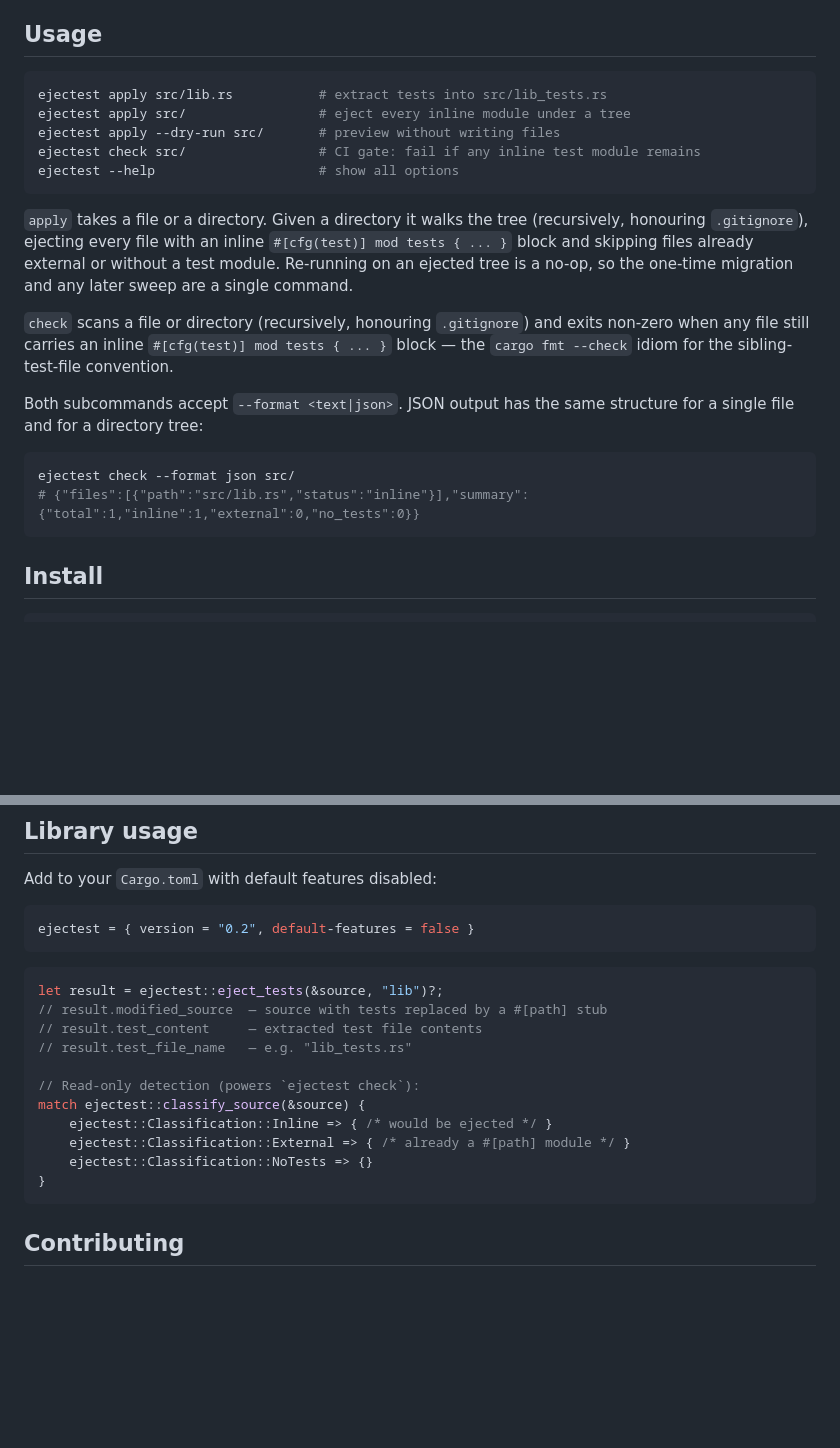
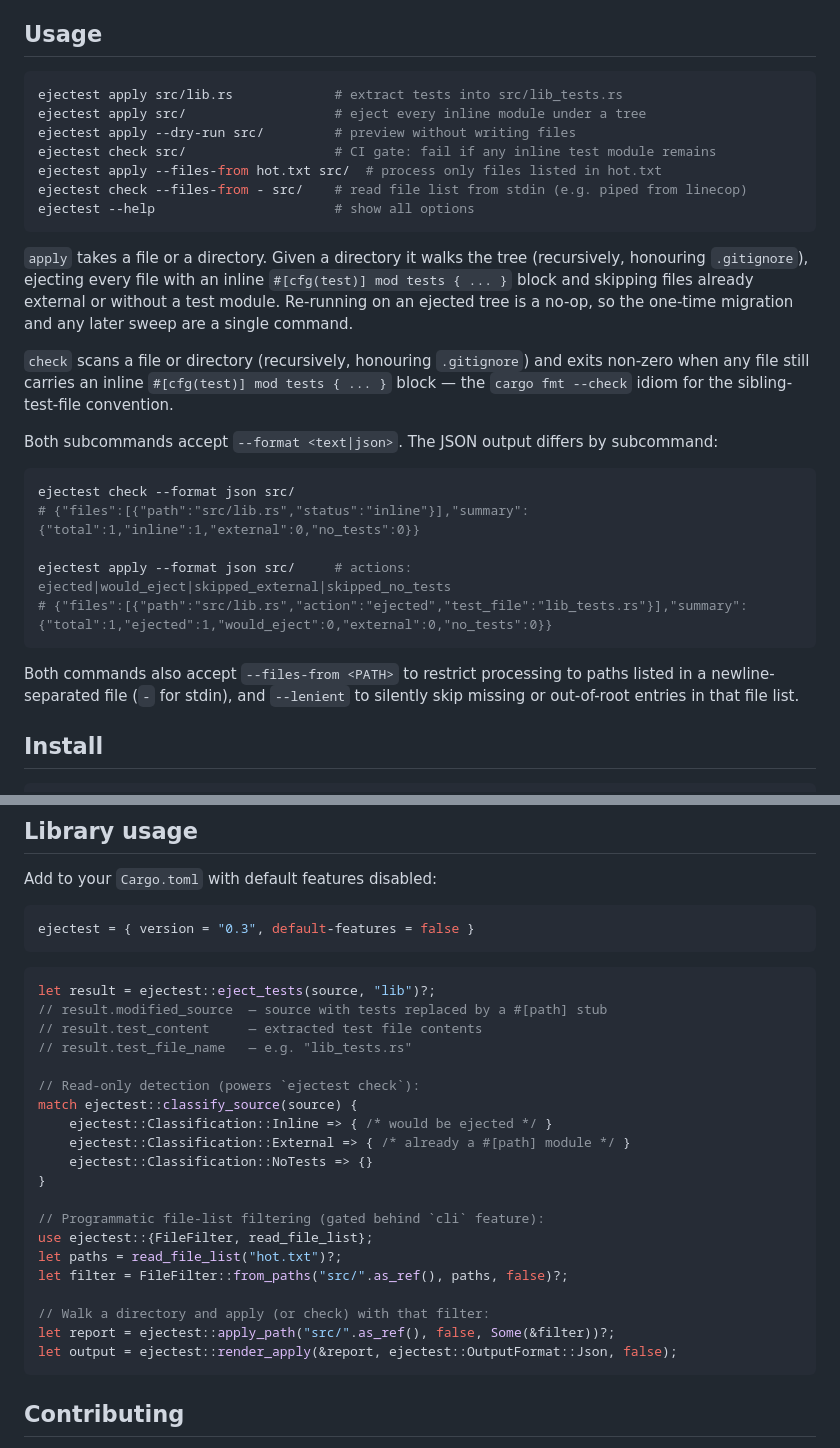
Before and after one commit to mlavrinenko/ejectest, a Markdown page: README.md, 2 parts joined by grey strips. Rendered like a GitHub page; blank space fills up the shorter version.

Commit message:
chore: up-to-date README.md

````diff
--- a/README.md
+++ b/README.md
@@ -20,11 +20,13 @@ That's busywork. **ejectest** does it in one command.
 ## Usage
 
 ```bash
-ejectest apply src/lib.rs           # extract tests into src/lib_tests.rs
-ejectest apply src/                 # eject every inline module under a tree
-ejectest apply --dry-run src/       # preview without writing files
-ejectest check src/                 # CI gate: fail if any inline test module remains
-ejectest --help                     # show all options
+ejectest apply src/lib.rs             # extract tests into src/lib_tests.rs
+ejectest apply src/                   # eject every inline module under a tree
+ejectest apply --dry-run src/         # preview without writing files
+ejectest check src/                   # CI gate: fail if any inline test module remains
+ejectest apply --files-from hot.txt src/  # process only files listed in hot.txt
+ejectest check --files-from - src/    # read file list from stdin (e.g. piped from linecop)
+ejectest --help                       # show all options
 ```
 
 `apply` takes a file or a directory. Given a directory it walks the tree
@@ -38,13 +40,20 @@ and exits non-zero when any file still carries an inline
 `#[cfg(test)] mod tests { ... }` block — the `cargo fmt --check` idiom
 for the sibling-test-file convention.
 
-Both subcommands accept `--format <text|json>`. JSON output has the
-same structure for a single file and for a directory tree:
+Both subcommands accept `--format <text|json>`. The JSON output differs
+by subcommand:
 
 ```bash
 ejectest check --format json src/
 # {"files":[{"path":"src/lib.rs","status":"inline"}],"summary":{"total":1,"inline":1,"external":0,"no_tests":0}}
+
+ejectest apply --format json src/     # actions: ejected|would_eject|skipped_external|skipped_no_tests
+# {"files":[{"path":"src/lib.rs","action":"ejected","test_file":"lib_tests.rs"}],"summary":{"total":1,"ejected":1,"would_eject":0,"external":0,"no_tests":0}}
 ```
+
+Both commands also accept `--files-from <PATH>` to restrict processing to
+paths listed in a newline-separated file (`-` for stdin), and `--lenient`
+to silently skip missing or out-of-root entries in that file list.
 
 ## Install
 
@@ -91,21 +100,30 @@ nix run github:mlavrinenko/ejectest -- apply src/lib.rs
 Add to your `Cargo.toml` with default features disabled:
 
 ```toml
-ejectest = { version = "0.2", default-features = false }
+ejectest = { version = "0.3", default-features = false }
 ```
 
 ```rust
-let result = ejectest::eject_tests(&source, "lib")?;
+let result = ejectest::eject_tests(source, "lib")?;
 // result.modified_source  — source with tests replaced by a #[path] stub
 // result.test_content     — extracted test file contents
 // result.test_file_name   — e.g. "lib_tests.rs"
 
 // Read-only detection (powers `ejectest check`):
-match ejectest::classify_source(&source) {
+match ejectest::classify_source(source) {
     ejectest::Classification::Inline => { /* would be ejected */ }
     ejectest::Classification::External => { /* already a #[path] module */ }
     ejectest::Classification::NoTests => {}
 }
+
+// Programmatic file-list filtering (gated behind `cli` feature):
+use ejectest::{FileFilter, read_file_list};
+let paths = read_file_list("hot.txt")?;
+let filter = FileFilter::from_paths("src/".as_ref(), paths, false)?;
+
+// Walk a directory and apply (or check) with that filter:
+let report = ejectest::apply_path("src/".as_ref(), false, Some(&filter))?;
+let output = ejectest::render_apply(&report, ejectest::OutputFormat::Json, false);
 ```
 
 ## Contributing
````
